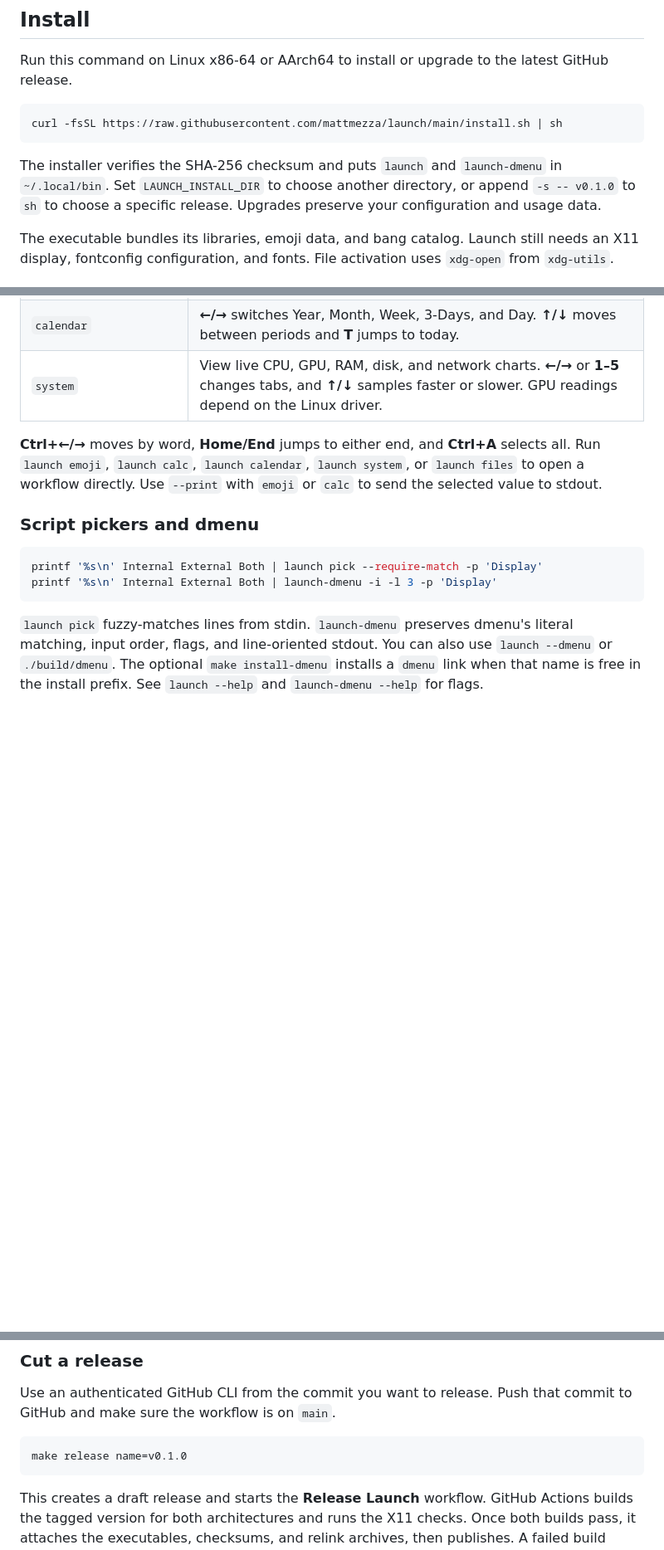
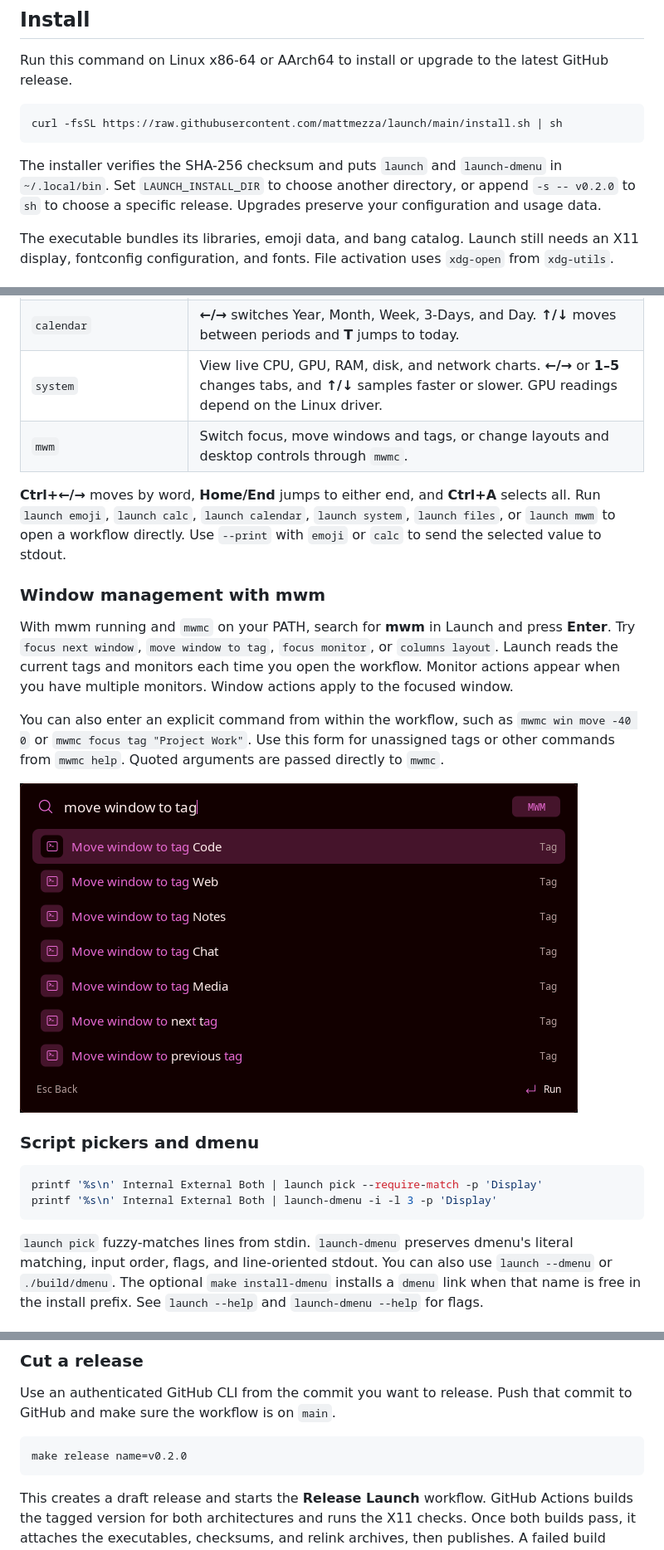
Before and after one commit to mattmezza/launch, a Markdown page: README.md, 3 parts joined by grey strips. Shown at 83% size. GitHub-like rendering; pictures changed too: media/mwm-workflow.png (added); blank space fills up the shorter version.

Commit message:
Add mwm workflow and desktop theming

````diff
--- a/README.md
+++ b/README.md
@@ -12,7 +12,7 @@ Run this command on Linux x86-64 or AArch64 to install or upgrade to the latest
 curl -fsSL https://raw.githubusercontent.com/mattmezza/launch/main/install.sh | sh
 ```
 
-The installer verifies the SHA-256 checksum and puts `launch` and `launch-dmenu` in `~/.local/bin`. Set `LAUNCH_INSTALL_DIR` to choose another directory, or append `-s -- v0.1.0` to `sh` to choose a specific release. Upgrades preserve your configuration and usage data.
+The installer verifies the SHA-256 checksum and puts `launch` and `launch-dmenu` in `~/.local/bin`. Set `LAUNCH_INSTALL_DIR` to choose another directory, or append `-s -- v0.2.0` to `sh` to choose a specific release. Upgrades preserve your configuration and usage data.
 
 The executable bundles its libraries, emoji data, and bang catalog. Launch still needs an X11 display, fontconfig configuration, and fonts. File activation uses `xdg-open` from `xdg-utils`.
 
@@ -49,8 +49,17 @@ mod4 + @space
 | `Alpine wildflowers !w@work` | Open a Wikipedia search as a tab in the running work browser. Omit `@work` to use the default profile. HTTP(S) URLs also work, with an optional suffix such as ` @work`. |
 | `calendar` | **←/→** switches Year, Month, Week, 3-Days, and Day. **↑/↓** moves between periods and **T** jumps to today. |
 | `system` | View live CPU, GPU, RAM, disk, and network charts. **←/→** or **1–5** changes tabs, and **↑/↓** samples faster or slower. GPU readings depend on the Linux driver. |
+| `mwm` | Switch focus, move windows and tags, or change layouts and desktop controls through `mwmc`. |
 
-**Ctrl+←/→** moves by word, **Home/End** jumps to either end, and **Ctrl+A** selects all. Run `launch emoji`, `launch calc`, `launch calendar`, `launch system`, or `launch files` to open a workflow directly. Use `--print` with `emoji` or `calc` to send the selected value to stdout.
+**Ctrl+←/→** moves by word, **Home/End** jumps to either end, and **Ctrl+A** selects all. Run `launch emoji`, `launch calc`, `launch calendar`, `launch system`, `launch files`, or `launch mwm` to open a workflow directly. Use `--print` with `emoji` or `calc` to send the selected value to stdout.
+
+### Window management with mwm
+
+With mwm running and `mwmc` on your PATH, search for **mwm** in Launch and press **Enter**. Try `focus next window`, `move window to tag`, `focus monitor`, or `columns layout`. Launch reads the current tags and monitors each time you open the workflow. Monitor actions appear when you have multiple monitors. Window actions apply to the focused window.
+
+You can also enter an explicit command from within the workflow, such as `mwmc win move -40 0` or `mwmc focus tag "Project Work"`. Use this form for unassigned tags or other commands from `mwmc help`. Quoted arguments are passed directly to `mwmc`.
+
+![Launch shows the mwm workflow filtered to window moves, with named tags and a highlight that follows the Xresources palette](media/mwm-workflow.png)
 
 ### Script pickers and dmenu
 
@@ -127,7 +136,7 @@ Third-party notices cover [CUI and Clay](vendor/cui/), [Heroicons](assets/HEROIC
 Use an authenticated GitHub CLI from the commit you want to release. Push that commit to GitHub and make sure the workflow is on `main`.
 
 ```sh
-make release name=v0.1.0
+make release name=v0.2.0
 ```
 
 This creates a draft release and starts the **Release Launch** workflow. GitHub Actions builds the tagged version for both architectures and runs the X11 checks. Once both builds pass, it attaches the executables, checksums, and relink archives, then publishes. A failed build leaves the release in draft. Retry from Actions or run the same command again from the same commit.
````
Also changed, not shown: other parts of README.md (+1 -1 lines), 10 other files.
